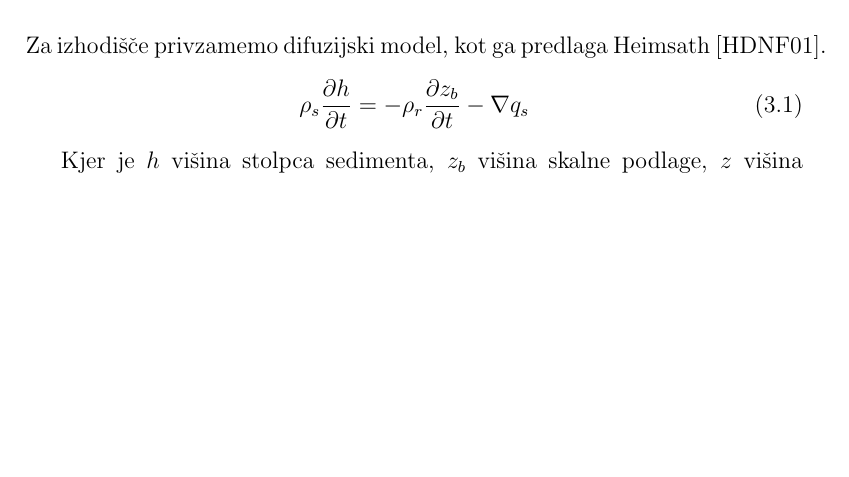
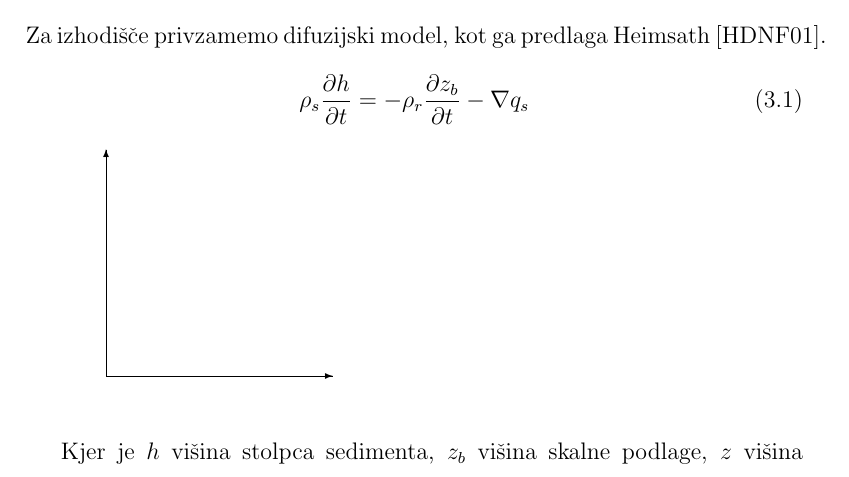
Before and after one commit to rok/Diploma, a LaTeX thesis (Latex/diploma.tex): part of page 14 of 17, cut so that both start at the same text, the shorter picture padded with empty space. Compiled offline with pdfLaTeX.

Commit message:
drawing flow diagram

```diff
--- a/Latex/diploma.tex
+++ b/Latex/diploma.tex
@@ -300,6 +300,14 @@ Za izhodišče privzamemo difuzijski model, kot ga predlaga Heimsath \cite{Heims
   \label{kontinuitetna-enacba-original}
 \end{equation}
 
+
+\setlength{\unitlength}{0.8cm}
+\begin{picture}(6,6)(-1,-1)
+  \put(0,0){\vector(1,0){5}}
+  \put(0,0){\vector(0,1){5}}
+
+\end{picture}
+
 Kjer je $h$ višina stolpca sedimenta, $z_b$ višina skalne podlage, $z$ višina površja, $\rho_r$ in $\rho_s$ gostoti skalne podlage in sedimenta, $q_s$ pa gostota toka sedimenta. Za gostoto toka sedimenta vzamemo, da je sorazmeren z naklonom površja:
 \begin{equation}
   q_s = - \rho_s K \nabla z
```
